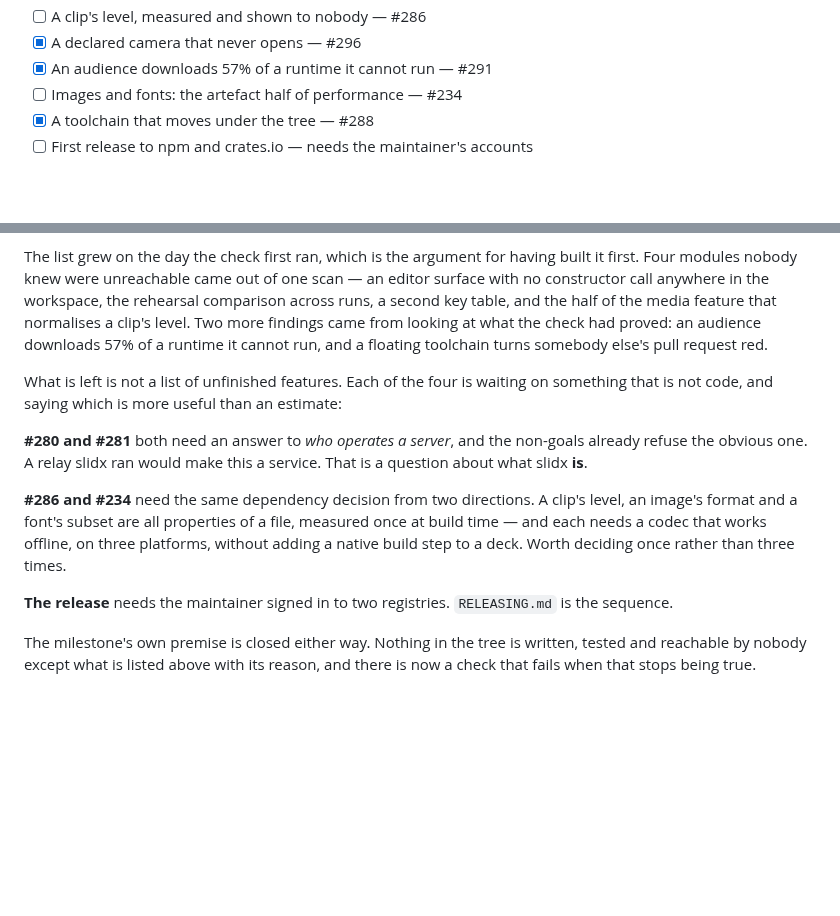
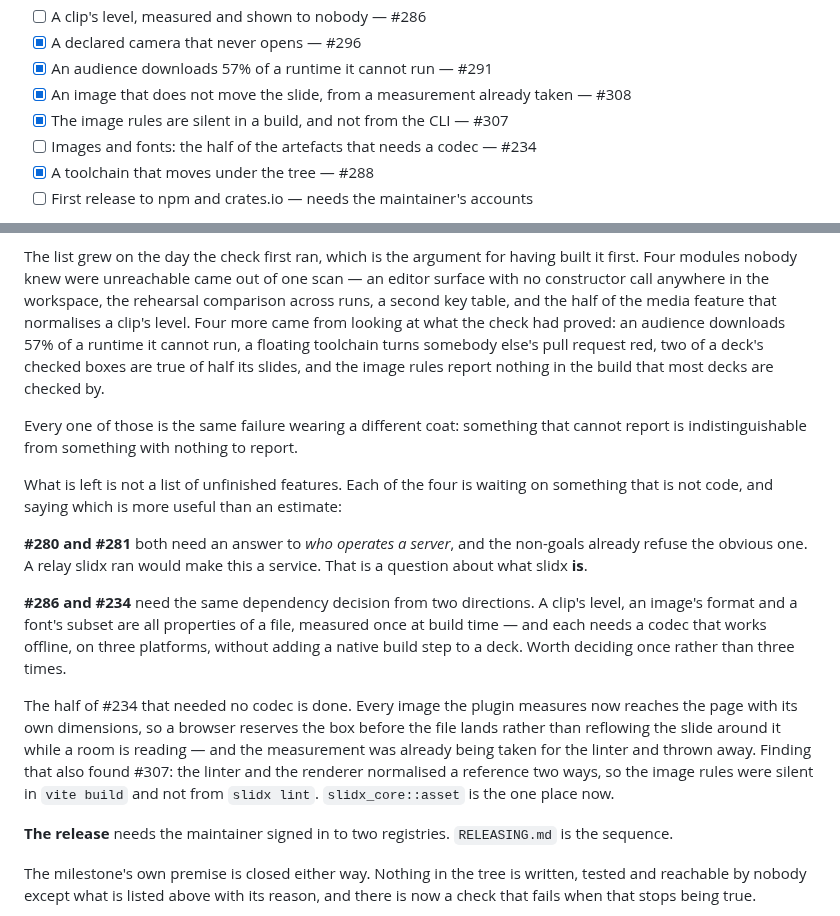
Before and after one commit to ubugeeei-prod/slidx, a Markdown page: ROADMAP.md, 2 parts joined by grey strips. Rendered like a GitHub page; blank space fills up the shorter version.

Commit message:
docs: the half of images that needed no decision (#310)

```diff
--- a/ROADMAP.md
+++ b/ROADMAP.md
@@ -395,7 +395,10 @@ paid for, connected to a hand.
 - [ ] A clip's level, measured and shown to nobody — #286
 - [x] A declared camera that never opens — #296
 - [x] An audience downloads 57% of a runtime it cannot run — #291
-- [ ] Images and fonts: the artefact half of performance — #234
+- [x] An image that does not move the slide, from a measurement already taken —
+      #308
+- [x] The image rules are silent in a build, and not from the CLI — #307
+- [ ] Images and fonts: the half of the artefacts that needs a codec — #234
 - [x] A toolchain that moves under the tree — #288
 - [ ] First release to npm and crates.io — needs the maintainer's accounts
 
@@ -421,10 +424,15 @@ The list grew on the day the check first ran, which is the argument for having
 built it first. Four modules nobody knew were unreachable came out of one
 scan — an editor surface with no constructor call anywhere in the workspace,
 the rehearsal comparison across runs, a second key table, and the half of the
-media feature that normalises a clip's level. Two more findings came from
-looking at what the check had proved: an audience downloads 57% of a runtime
-it cannot run, and a floating toolchain turns somebody else's pull request
-red.
+media feature that normalises a clip's level. Four more came from looking at
+what the check had proved: an audience downloads 57% of a runtime it cannot
+run, a floating toolchain turns somebody else's pull request red, two of a
+deck's checked boxes are true of half its slides, and the image rules report
+nothing in the build that most decks are checked by.
+
+Every one of those is the same failure wearing a different coat: something
+that cannot report is indistinguishable from something with nothing to
+report.
 
 What is left is not a list of unfinished features. Each of the four is waiting
 on something that is not code, and saying which is more useful than an estimate:
@@ -438,6 +446,14 @@ clip's level, an image's format and a font's subset are all properties of a
 file, measured once at build time — and each needs a codec that works offline,
 on three platforms, without adding a native build step to a deck. Worth
 deciding once rather than three times.
+
+The half of #234 that needed no codec is done. Every image the plugin measures
+now reaches the page with its own dimensions, so a browser reserves the box
+before the file lands rather than reflowing the slide around it while a room is
+reading — and the measurement was already being taken for the linter and thrown
+away. Finding that also found #307: the linter and the renderer normalised a
+reference two ways, so the image rules were silent in `vite build` and not from
+`slidx lint`. `slidx_core::asset` is the one place now.
 
 **The release** needs the maintainer signed in to two registries.
 `RELEASING.md` is the sequence.
```
